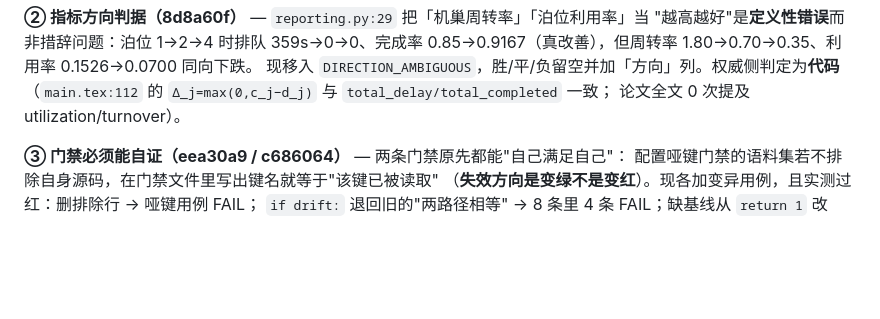
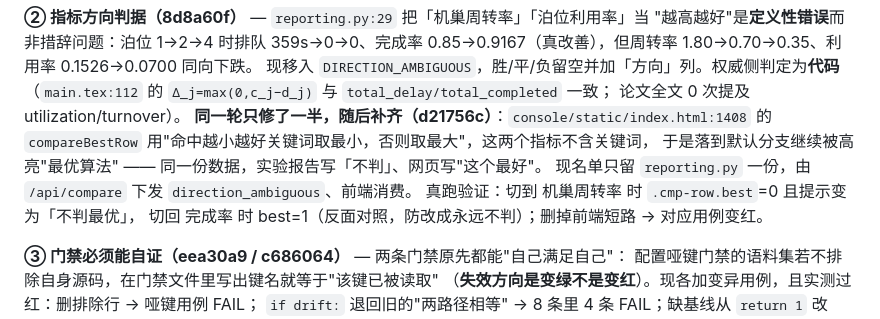
Before and after one commit to 159357yangjun/SwarmBalance, a Markdown page: CHANGELOG.md, the part around the change. GitHub-like rendering; blank space fills up the shorter version.

Commit message:
docs(changelog): 补记方向判据只修了一半、对比页仍在判优这一后续修复
为什么记这一条：8d8a60f 当时改了实验报告的胜/平/负，就当作"方向问题已处理"，
但前端对比表用的是另一套默认分支，同一份数据两个制品结论相反。这类"改了一个制品、
留下另一个自相矛盾"是最难事后发现的，必须在记录里点明它当初被漏掉的方式。

```diff
--- a/CHANGELOG.md
+++ b/CHANGELOG.md
@@ -20,6 +20,12 @@
 现移入 `DIRECTION_AMBIGUOUS`，胜/平/负留空并加「方向」列。权威侧判定为**代码**
 （`main.tex:112` 的 `Δ_j=max(0,c_j−d_j)` 与 `total_delay/total_completed` 一致；
 论文全文 0 次提及 utilization/turnover）。
+**同一轮只修了一半，随后补齐（d21756c）**：`console/static/index.html:1408` 的
+`compareBestRow` 用"命中越小越好关键词取最小，否则取最大"，这两个指标不含关键词，
+于是落到默认分支继续被高亮"最优算法" —— 同一份数据，实验报告写「不判」、网页写"这个最好"。
+现名单只留 `reporting.py` 一份，由 `/api/compare` 下发 `direction_ambiguous`、前端消费。
+真跑验证：切到 机巢周转率 时 `.cmp-row.best`=0 且提示变为「不判最优」，
+切回 完成率 时 best=1（反面对照，防改成永远不判）；删掉前端短路 → 对应用例变红。
 
 **③ 门禁必须能自证（eea30a9 / c686064）** — 两条门禁原先都能"自己满足自己"：
 配置哑键门禁的语料集若不排除自身源码，在门禁文件里写出键名就等于"该键已被读取"
```
